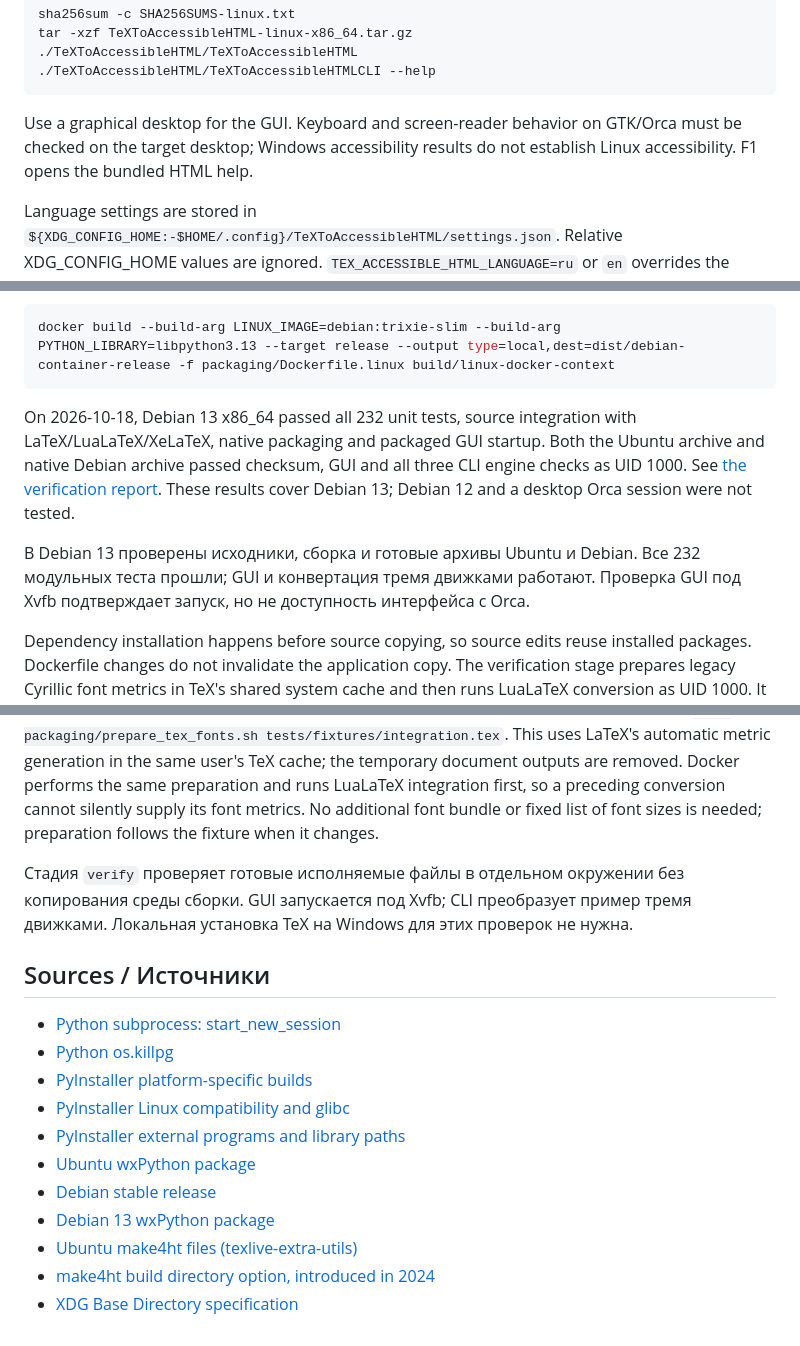
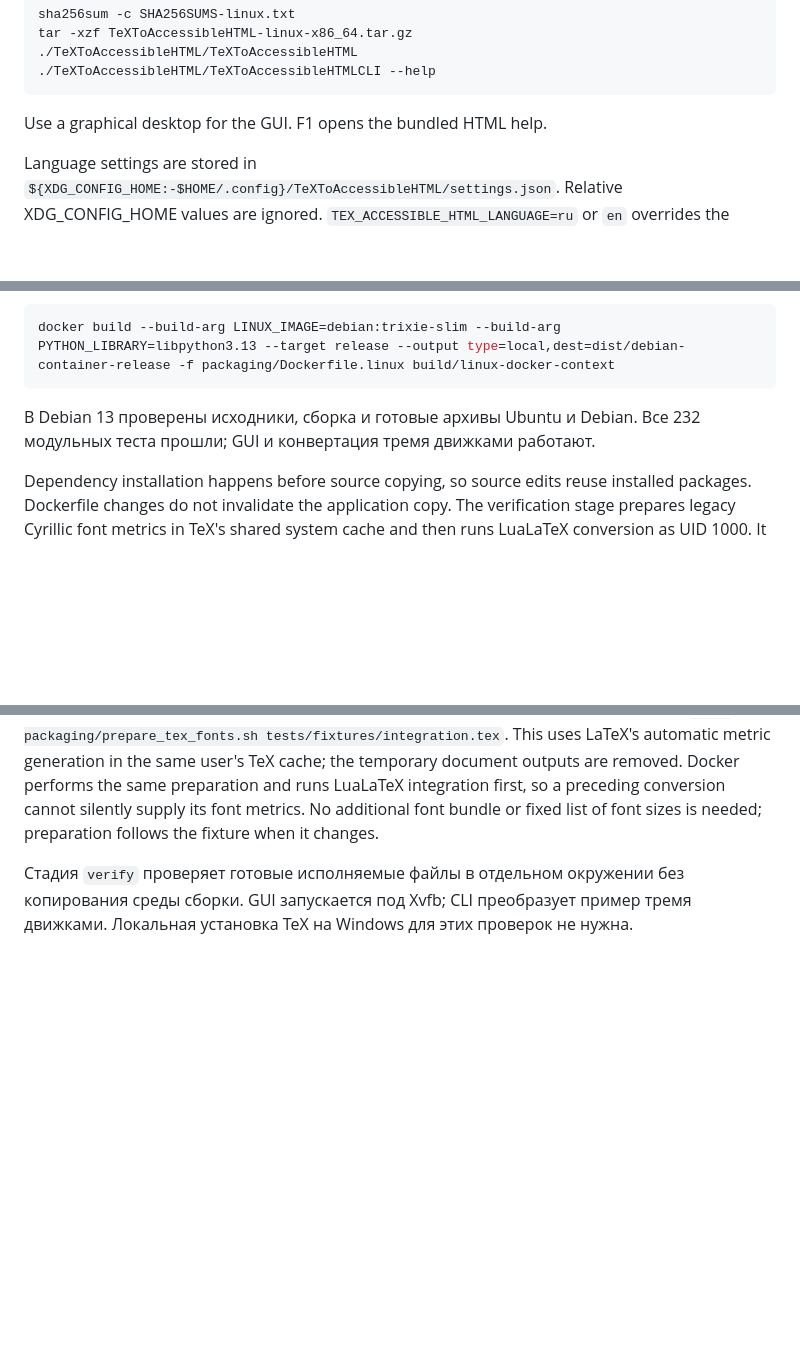
Before and after one commit to Kostenkov-2021/tex_to_accessible_html_converter, a Markdown page: docs/LINUX.md, 3 parts joined by grey strips. Rendered like a GitHub page; blank space fills up the shorter version.

Commit message:
Trim outdated documentation references
Remove dated Linux verification claims, accessibility caveats, and source links, along with references to separate audit documents. Clarify the engine-support wording.

````diff
--- a/docs/LINUX.md
+++ b/docs/LINUX.md
@@ -46,9 +46,7 @@ tar -xzf TeXToAccessibleHTML-linux-x86_64.tar.gz
 ./TeXToAccessibleHTML/TeXToAccessibleHTMLCLI --help
 ```
 
-Use a graphical desktop for the GUI. Keyboard and screen-reader behavior on
-GTK/Orca must be checked on the target desktop; Windows accessibility results do
-not establish Linux accessibility. F1 opens the bundled HTML help.
+Use a graphical desktop for the GUI.  F1 opens the bundled HTML help.
 
 Language settings are stored in
 `${XDG_CONFIG_HOME:-$HOME/.config}/TeXToAccessibleHTML/settings.json`.
@@ -147,15 +143,10 @@ Export just the Debian archive and checksum using cached build layers:
 docker build --build-arg LINUX_IMAGE=debian:trixie-slim --build-arg PYTHON_LIBRARY=libpython3.13 --target release --output type=local,dest=dist/debian-container-release -f packaging/Dockerfile.linux build/linux-docker-context
 ```
 
-On 2026-10-18, Debian 13 x86_64 passed all 232 unit tests, source integration
-with LaTeX/LuaLaTeX/XeLaTeX, native packaging and packaged GUI startup. Both the
-Ubuntu archive and native Debian archive passed checksum, GUI and all three CLI
-engine checks as UID 1000. See [the verification report](debian-verification-2026-10-18.md).
-These results cover Debian 13; Debian 12 and a desktop Orca session were not tested.
 
 В Debian 13 проверены исходники, сборка и готовые архивы Ubuntu и Debian.
 Все 232 модульных теста прошли; GUI и конвертация тремя движками работают.
-Проверка GUI под Xvfb подтверждает запуск, но не доступность интерфейса с Orca.
+
 
 Dependency installation happens before source copying, so source edits reuse
 installed packages. Dockerfile changes do not invalidate the application copy.
@@ -177,17 +168,3 @@ is needed; preparation follows the fixture when it changes.
 Стадия `verify` проверяет готовые исполняемые файлы в отдельном окружении без
 копирования среды сборки. GUI запускается под Xvfb; CLI преобразует пример тремя
 движками. Локальная установка TeX на Windows для этих проверок не нужна.
-
-## Sources / Источники
-
-- [Python subprocess: start_new_session](https://docs.python.org/3/library/subprocess.html#subprocess.Popen)
-- [Python os.killpg](https://docs.python.org/3/library/os.html#os.killpg)
-- [PyInstaller platform-specific builds](https://pyinstaller.org/en/stable/operating-mode.html)
-- [PyInstaller Linux compatibility and glibc](https://pyinstaller.org/en/stable/usage.html#making-gnu-linux-apps-forward-compatible)
-- [PyInstaller external programs and library paths](https://pyinstaller.org/en/stable/common-issues-and-pitfalls.html#launching-external-programs-from-the-frozen-application)
-- [Ubuntu wxPython package](https://packages.ubuntu.com/noble/python3-wxgtk4.0)
-- [Debian stable release](https://www.debian.org/releases/)
-- [Debian 13 wxPython package](https://packages.debian.org/trixie/python3-wxgtk4.0)
-- [Ubuntu make4ht files (texlive-extra-utils)](https://packages.ubuntu.com/noble/all/texlive-extra-utils/filelist)
-- [make4ht build directory option, introduced in 2024](https://ctan.org/ctan-ann/id/mailman.6765.1708800178.3764.ctan-ann%40ctan.org?lang=en)
-- [XDG Base Directory specification](https://specifications.freedesktop.org/basedir-spec/latest/)
````
Also changed, not shown: other parts of docs/LINUX.md (+0 -2 lines), README.md (+3 -3 lines), README_RU.md (+1 -1 lines).
